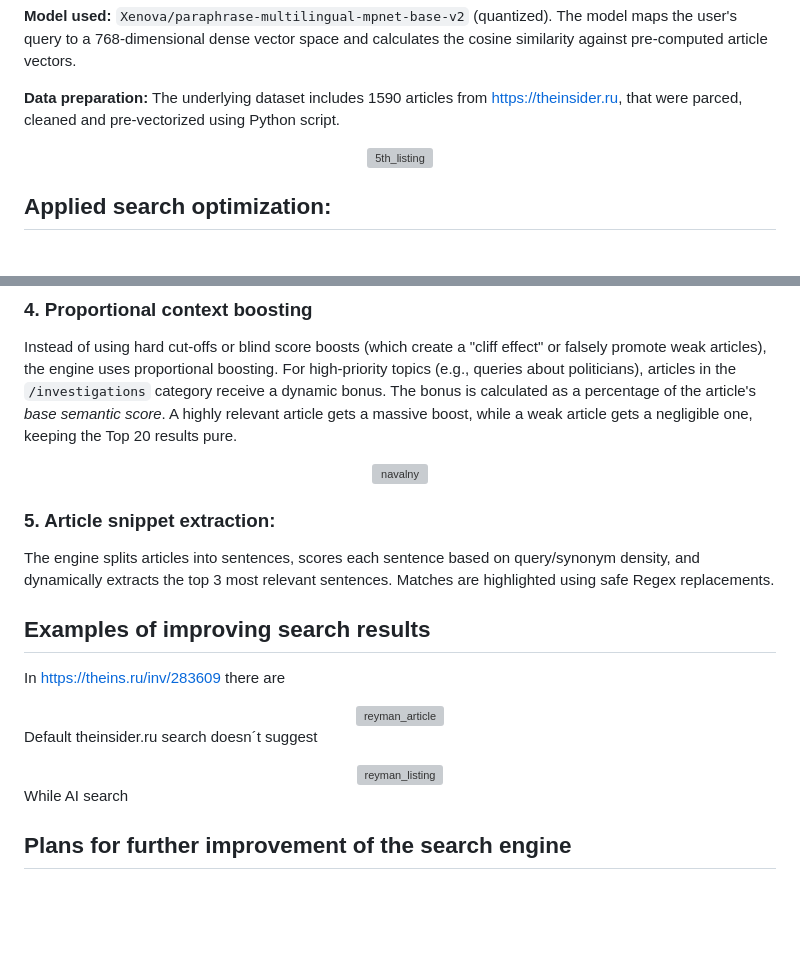
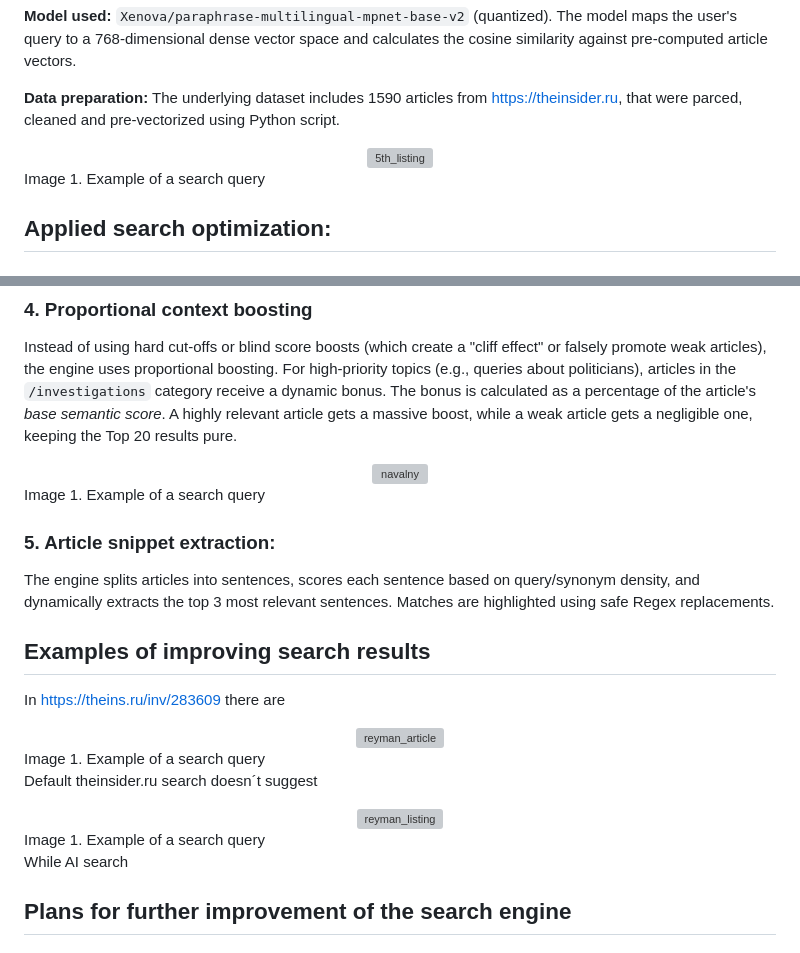
Before and after one commit to anatolii-serzhantov/the-insider-ai-search-bar, a Markdown page: README.md, 2 parts joined by grey strips. Drawn GitHub-style; blank space fills up the shorter version; grey boxes are pictures that could not be loaded.

```diff
--- a/README.md
+++ b/README.md
@@ -10,6 +10,7 @@ Project focuses on solving limitations of pure vector search by combining model
 **Data preparation:** The underlying dataset includes 1590 articles from https://theinsider.ru, that were parced, cleaned and pre-vectorized using Python script.
 
 <div align="center"><img src="images/new_project_5_служба_фсб_выдача_гифка.gif" alt="5th_listing"></div>
+Image 1. Example of a search query
 
 ## Applied search optimization:
 
@@ -27,6 +28,7 @@ Instead of using hard cut-offs or blind score boosts (which create a "cliff effe
 For high-priority topics (e.g., queries about politicians), articles in the `/investigations` category receive a dynamic bonus. The bonus is calculated as a percentage of the article's *base semantic score*. A highly relevant article gets a massive boost, while a weak article gets a negligible one, keeping the Top 20 results pure.
 
 <div align="center"><img src="images/new_project_навальный_выдача_гифка.gif" alt="navalny"></div>
+Image 1. Example of a search query
 
 ### 5. Article snippet extraction:
 The engine splits articles into sentences, scores each sentence based on query/synonym density, and dynamically extracts the top 3 most relevant sentences. Matches are highlighted using safe Regex replacements.
@@ -34,9 +36,12 @@ The engine splits articles into sentences, scores each sentence based on query/s
 ## Examples of improving search results
 In https://theins.ru/inv/283609 there are
 <div align="center"><img src="images/theinsru_винодельная_реймана_статья.png" alt="reyman_article"></div>
+Image 1. Example of a search query
 
 Default theinsider.ru search doesn´t suggest
+
 <div align="center"><img src="images/theinsru_винодельная_реймана_выдача.png" alt="reyman_listing"></div>
+Image 1. Example of a search query
 
 While AI search
 
```
